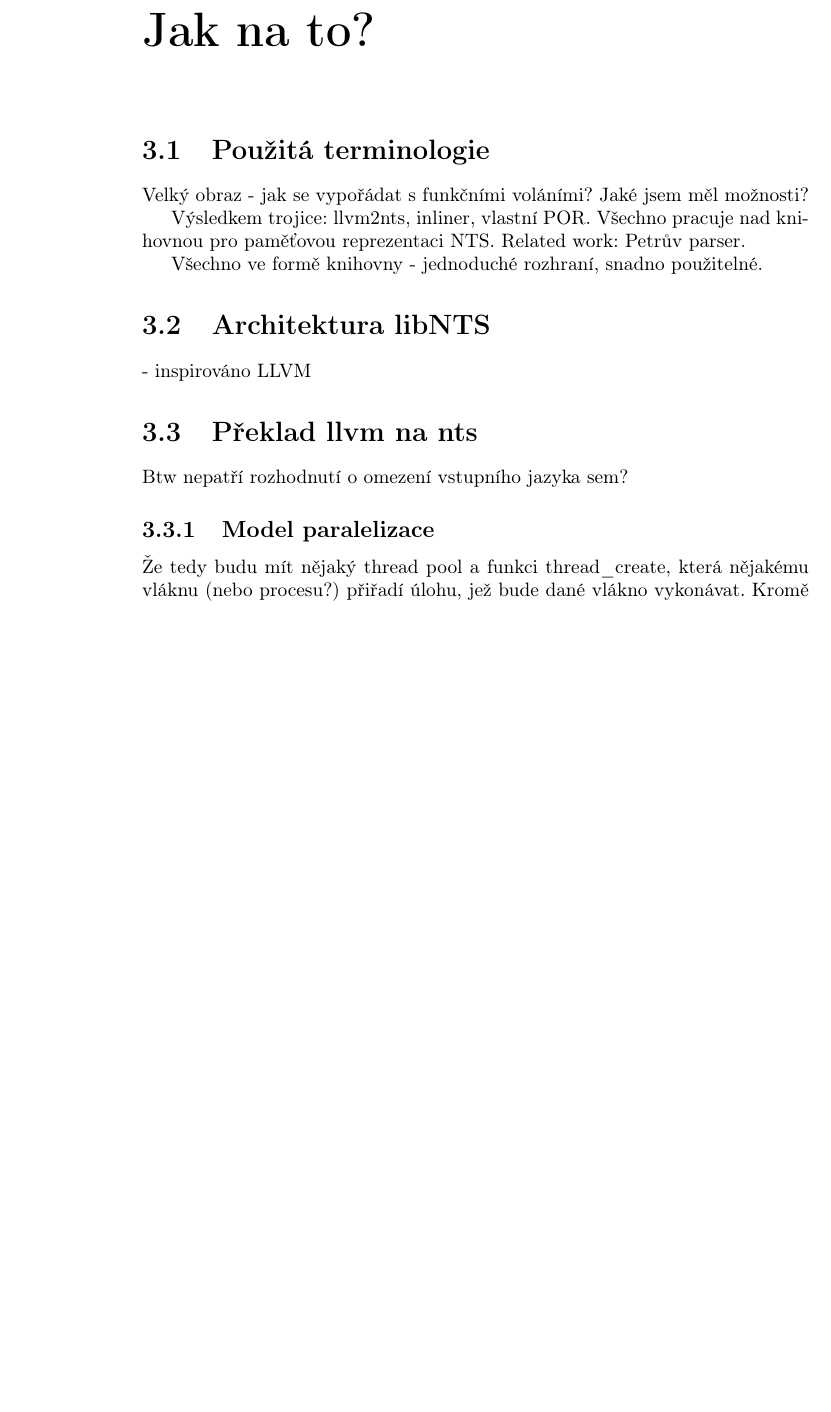
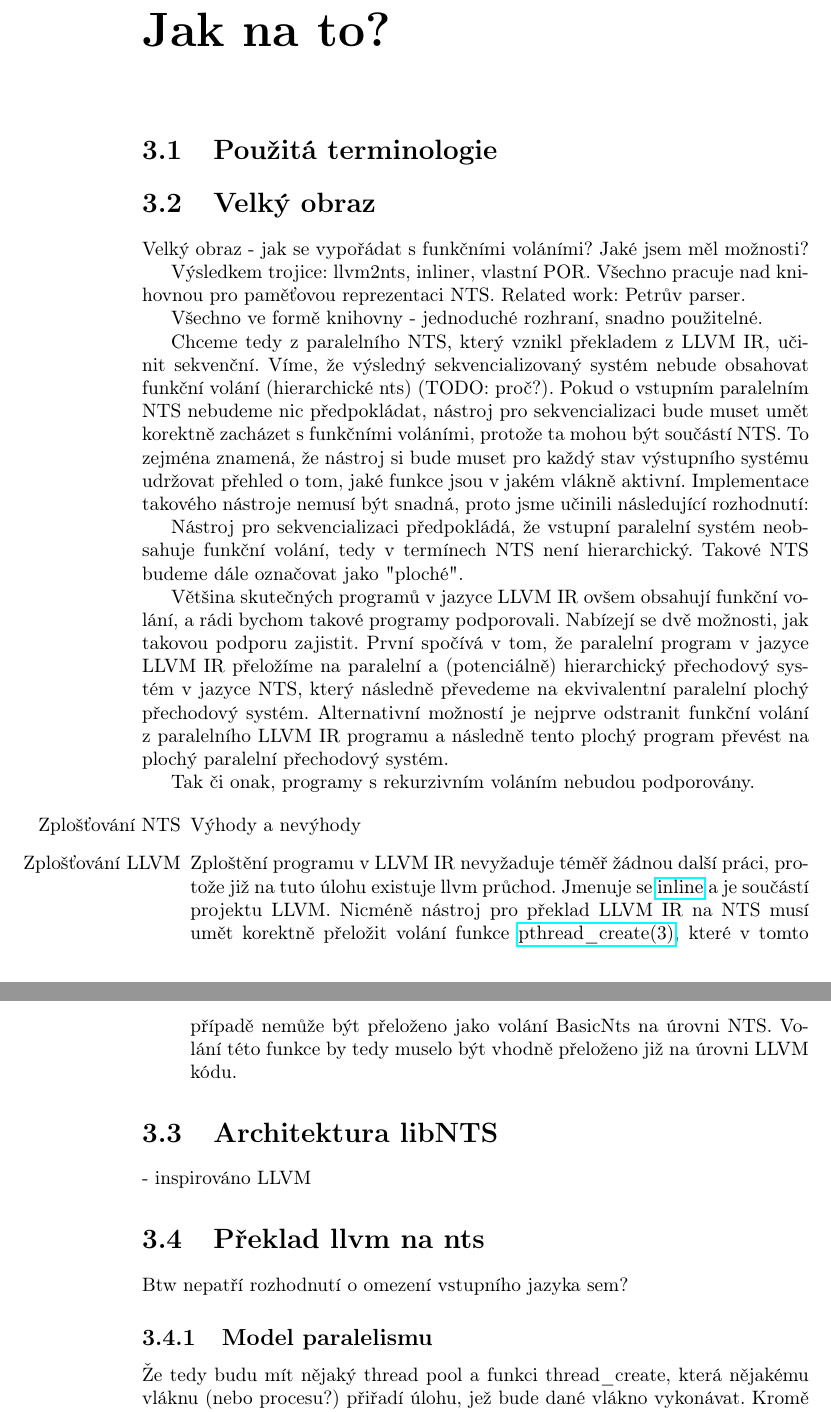
Before and after one commit to h0nzZik/BP-llvm-nts-po, a LaTeX document (text.tex): part of page 5 of 6 before the commit and two parts of pages 5 and 6 of 7 after it, the two joined at a grey line, cut so that both start at the same text, the shorter picture padded with empty space. Compiled offline with pdfLaTeX.

Commit message:
Předpoklad placatosti

```diff
--- a/text.tex
+++ b/text.tex
@@ -8,6 +8,9 @@
 \usepackage{makeidx}
 \usepackage{graphicx}
 \usepackage{syntax}   % texlive-mdwtools
+\usepackage{glossaries}
+\usepackage{fixmetodonotes}
+\usepackage{hyperref}
 \author{Jan Tušil <410062@mail.muni.cz>}
 \title{LLVM PO}
 \begin{document}
@@ -135,6 +138,8 @@ Zatím nepodporuji složitější operace s poli. Také nechápu, jak pracovat s
 
 \section{Použitá terminologie}
 
+\section{Velký obraz}
+
 Velký obraz - jak se vypořádat s funkčními voláními? Jaké jsem měl možnosti?
 
 Výsledkem trojice: llvm2nts, inliner, vlastní POR. Všechno pracuje nad knihovnou pro paměťovou
@@ -142,13 +147,33 @@ reprezentaci NTS. Related work: Petrův parser.
 
 Všechno ve formě knihovny - jednoduché rozhraní, snadno použitelné.
 
+%BTW: NTS je 'ten' - system
+
+Chceme tedy z paralelního NTS, který vznikl překladem z LLVM IR, učinit sekvenční. Víme, že výsledný sekvencializovaný systém nebude obsahovat funkční volání (hierarchické nts) (TODO: proč?). Pokud o vstupním paralelním NTS nebudeme nic předpokládat, nástroj pro sekvencializaci bude muset umět korektně zacházet s funkčními voláními, protože ta mohou být součástí NTS. To zejména znamená, že nástroj si bude muset pro každý stav výstupního systému udržovat přehled o tom, jaké funkce jsou v jakém vlákně aktivní. Implementace takového nástroje nemusí být snadná, proto jsme učinili následující rozhodnutí:
+
+% tohle bych chtel v sedem ramecku, podobne jako byvaji citace nebo theoremy
+Nástroj pro sekvencializaci předpokládá, že vstupní paralelní systém neobsahuje funkční volání, tedy v termínech NTS není hierarchický. Takové NTS budeme dále označovat jako "ploché".
+
+Většina skutečných programů v jazyce LLVM IR ovšem obsahují funkční volání, a rádi bychom takové programy podporovali. Nabízejí se dvě možnosti, jak takovou podporu zajistit. První spočívá v tom, že paralelní program v jazyce LLVM IR přeložíme na paralelní a (potenciálně) hierarchický přechodový systém v jazyce NTS, který následně převedeme na ekvivalentní paralelní plochý přechodový systém. Alternativní možností je nejprve odstranit funkční volání z paralelního LLVM IR programu a následně tento plochý program převést na plochý paralelní přechodový systém.
+
+Tak či onak, programy s rekurzivním voláním nebudou podporovány.
+
+\begin{enumerate}
+\item [Zplošťování NTS] Výhody a nevýhody
+\item [Zplošťování LLVM] Zploštění programu v LLVM IR nevyžaduje téměř žádnou další práci, protože již na tuto úlohu existuje llvm průchod. Jmenuje se
+\href{http://llvm.org/docs/Passes.html#inline-function-integration-inlining}
+{inline} a je součástí projektu LLVM. Nicméně nástroj pro překlad LLVM IR na NTS musí umět korektně přeložit volání funkce
+\href{http://man7.org/linux/man-pages/man3/pthread_create.3.html}
+{pthread_create(3)}, které v tomto případě nemůže být přeloženo jako volání BasicNts na úrovni NTS. Volání této funkce by tedy muselo být vhodně přeloženo již na úrovni LLVM kódu.
+\end{enumerate}
+
 \section{Architektura libNTS}
 - inspirováno LLVM
 
 
 \section{Překlad llvm na nts}
 Btw nepatří rozhodnutí o omezení vstupního jazyka sem?
-\subsection{Model paralelizace}
+\subsection{Model paralelismu}
 Že tedy budu mít nějaký thread pool a funkci thread\_create, která nějakému vláknu (nebo procesu?) přiřadí úlohu, jež bude dané vlákno vykonávat. Kromě thread poolu ještě poběží hlavní vlákno.
 
 \section{Inlining}
```
Also changed, not shown: text.pdf.
